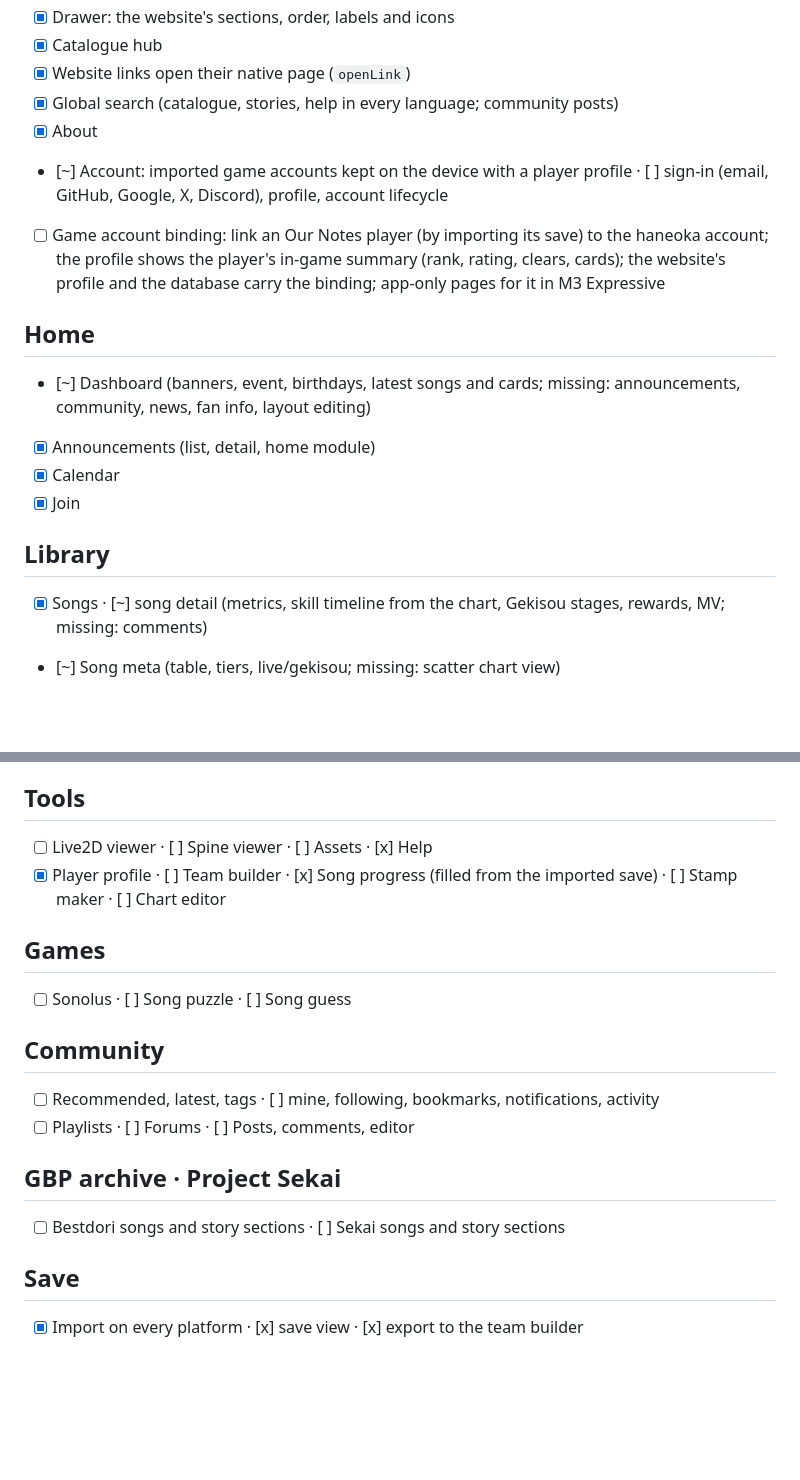
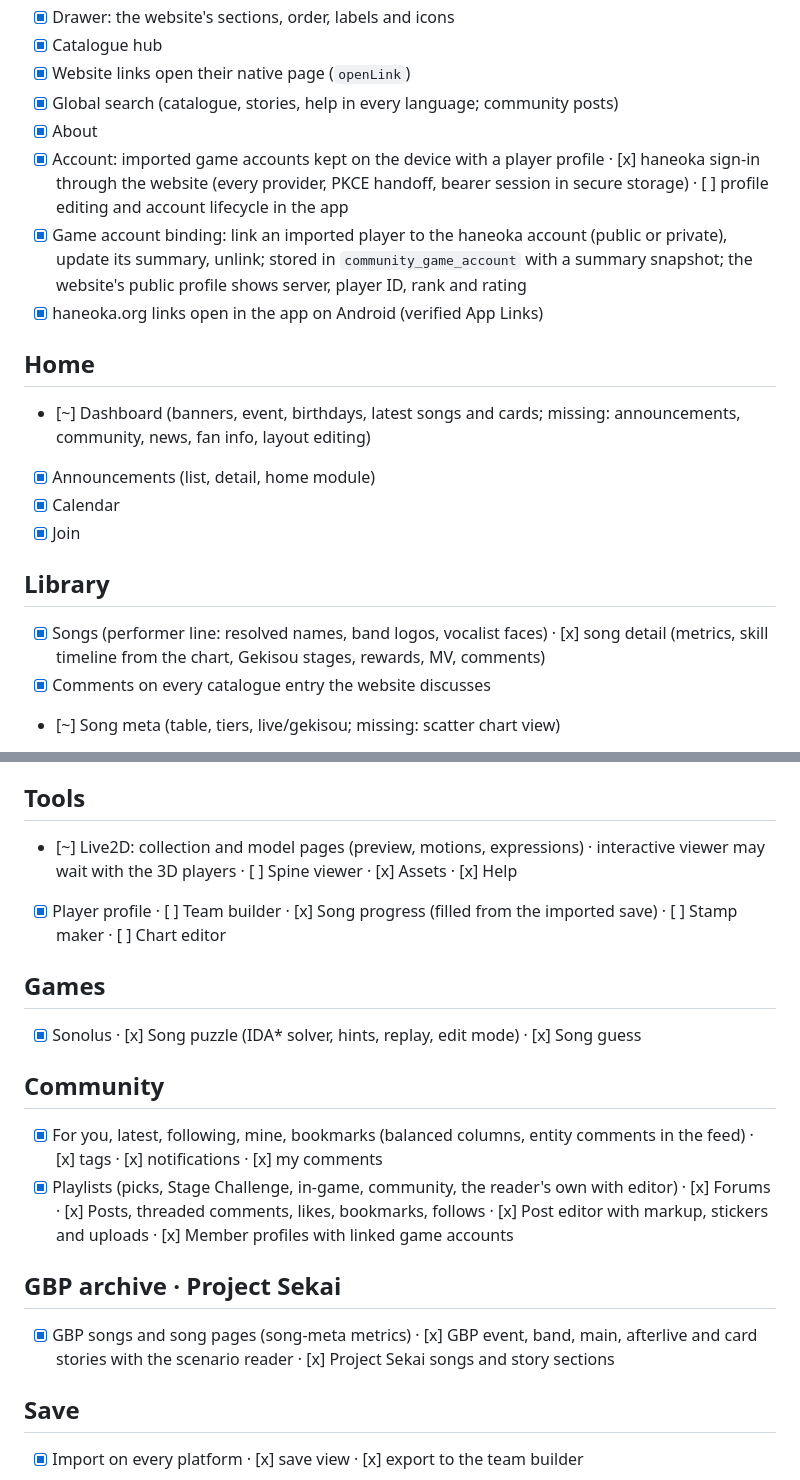
Before and after one commit to AstraVeil0207/haneoka-app, a Markdown page: docs/PARITY.md, 2 parts joined by grey strips. GitHub-like rendering; blank space fills up the shorter version.

Commit message:
Parity: account, community, playlists, GBP and Sekai, games, assets and Live2D

```diff
--- a/docs/PARITY.md
+++ b/docs/PARITY.md
@@ -20,8 +20,9 @@ Status: `[x]` matches the website · `[~]` native, not yet matching · `[ ]` mis
 - [x] Website links open their native page (`openLink`)
 - [x] Global search (catalogue, stories, help in every language; community posts)
 - [x] About
-- [~] Account: imported game accounts kept on the device with a player profile · [ ] sign-in (email, GitHub, Google, X, Discord), profile, account lifecycle
-- [ ] Game account binding: link an Our Notes player (by importing its save) to the haneoka account; the profile shows the player's in-game summary (rank, rating, clears, cards); the website's profile and the database carry the binding; app-only pages for it in M3 Expressive
+- [x] Account: imported game accounts kept on the device with a player profile · [x] haneoka sign-in through the website (every provider, PKCE handoff, bearer session in secure storage) · [ ] profile editing and account lifecycle in the app
+- [x] Game account binding: link an imported player to the haneoka account (public or private), update its summary, unlink; stored in `community_game_account` with a summary snapshot; the website's public profile shows server, player ID, rank and rating
+- [x] haneoka.org links open in the app on Android (verified App Links)
 
 ## Home
 
@@ -32,7 +33,8 @@ Status: `[x]` matches the website · `[~]` native, not yet matching · `[ ]` mis
 
 ## Library
 
-- [x] Songs · [~] song detail (metrics, skill timeline from the chart, Gekisou stages, rewards, MV; missing: comments)
+- [x] Songs (performer line: resolved names, band logos, vocalist faces) · [x] song detail (metrics, skill timeline from the chart, Gekisou stages, rewards, MV, comments)
+- [x] Comments on every catalogue entry the website discusses
 - [~] Song meta (table, tiers, live/gekisou; missing: scatter chart view)
 - [x] Events · [x] event detail (overview, recruitments, reward cards, bonuses by card rank, song, story, live rewards with boost and bonus, rewards, missions) · [x] event tracker (challenge and point rankings, live)
 - [x] Characters · [x] character page (profile with rank rewards, cards, stamps, voices, stories, bonds on the friendship board, missions, Live2D list, songs)
@@ -51,21 +53,21 @@ Status: `[x]` matches the website · `[~]` native, not yet matching · `[ ]` mis
 
 ## Tools
 
-- [ ] Live2D viewer · [ ] Spine viewer · [ ] Assets · [x] Help
+- [~] Live2D: collection and model pages (preview, motions, expressions) · interactive viewer may wait with the 3D players · [ ] Spine viewer · [x] Assets · [x] Help
 - [x] Player profile · [ ] Team builder · [x] Song progress (filled from the imported save) · [ ] Stamp maker · [ ] Chart editor
 
 ## Games
 
-- [ ] Sonolus · [ ] Song puzzle · [ ] Song guess
+- [x] Sonolus · [x] Song puzzle (IDA* solver, hints, replay, edit mode) · [x] Song guess
 
 ## Community
 
-- [ ] Recommended, latest, tags · [ ] mine, following, bookmarks, notifications, activity
-- [ ] Playlists · [ ] Forums · [ ] Posts, comments, editor
+- [x] For you, latest, following, mine, bookmarks (balanced columns, entity comments in the feed) · [x] tags · [x] notifications · [x] my comments
+- [x] Playlists (picks, Stage Challenge, in-game, community, the reader's own with editor) · [x] Forums · [x] Posts, threaded comments, likes, bookmarks, follows · [x] Post editor with markup, stickers and uploads · [x] Member profiles with linked game accounts
 
 ## GBP archive · Project Sekai
 
-- [ ] Bestdori songs and story sections · [ ] Sekai songs and story sections
+- [x] GBP songs and song pages (song-meta metrics) · [x] GBP event, band, main, afterlive and card stories with the scenario reader · [x] Project Sekai songs and story sections
 
 ## Save
 
```
